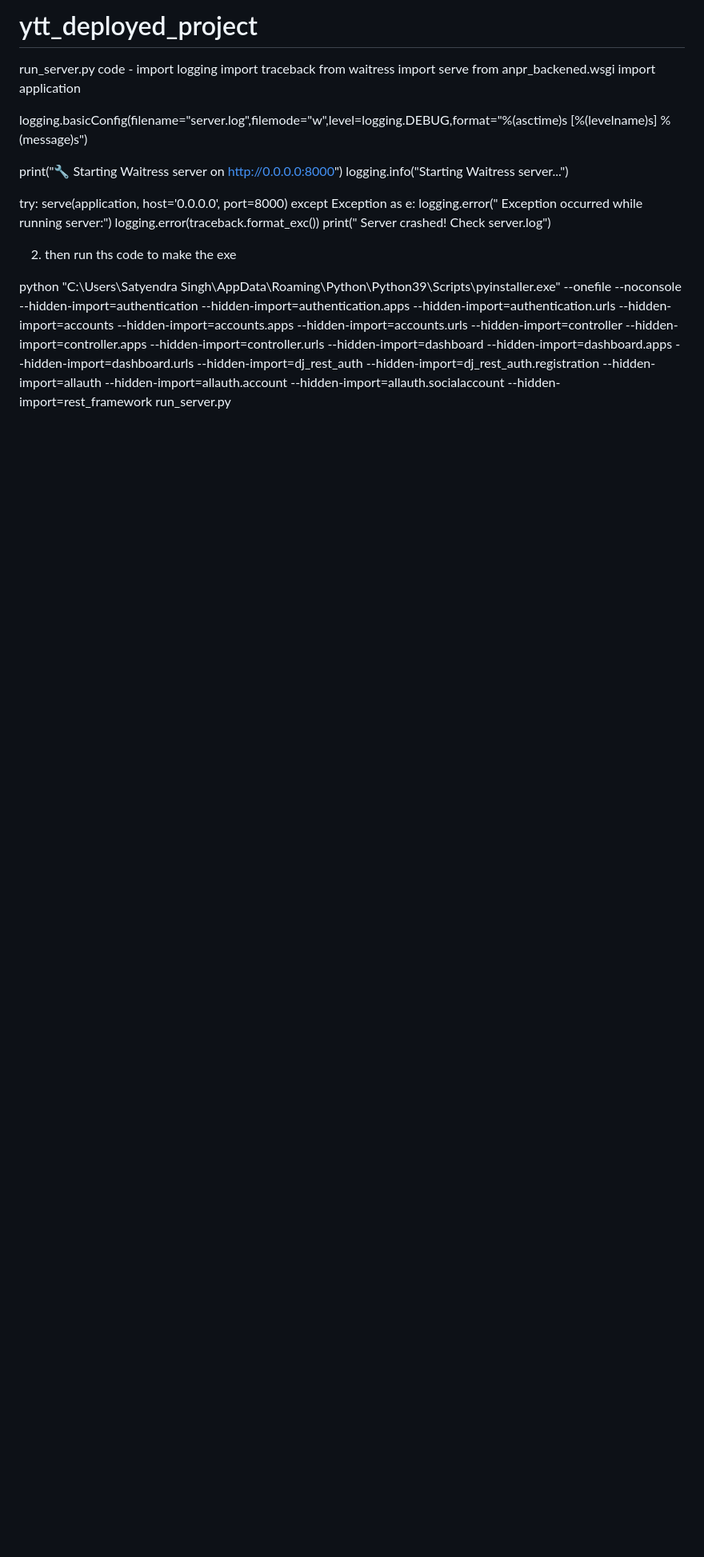
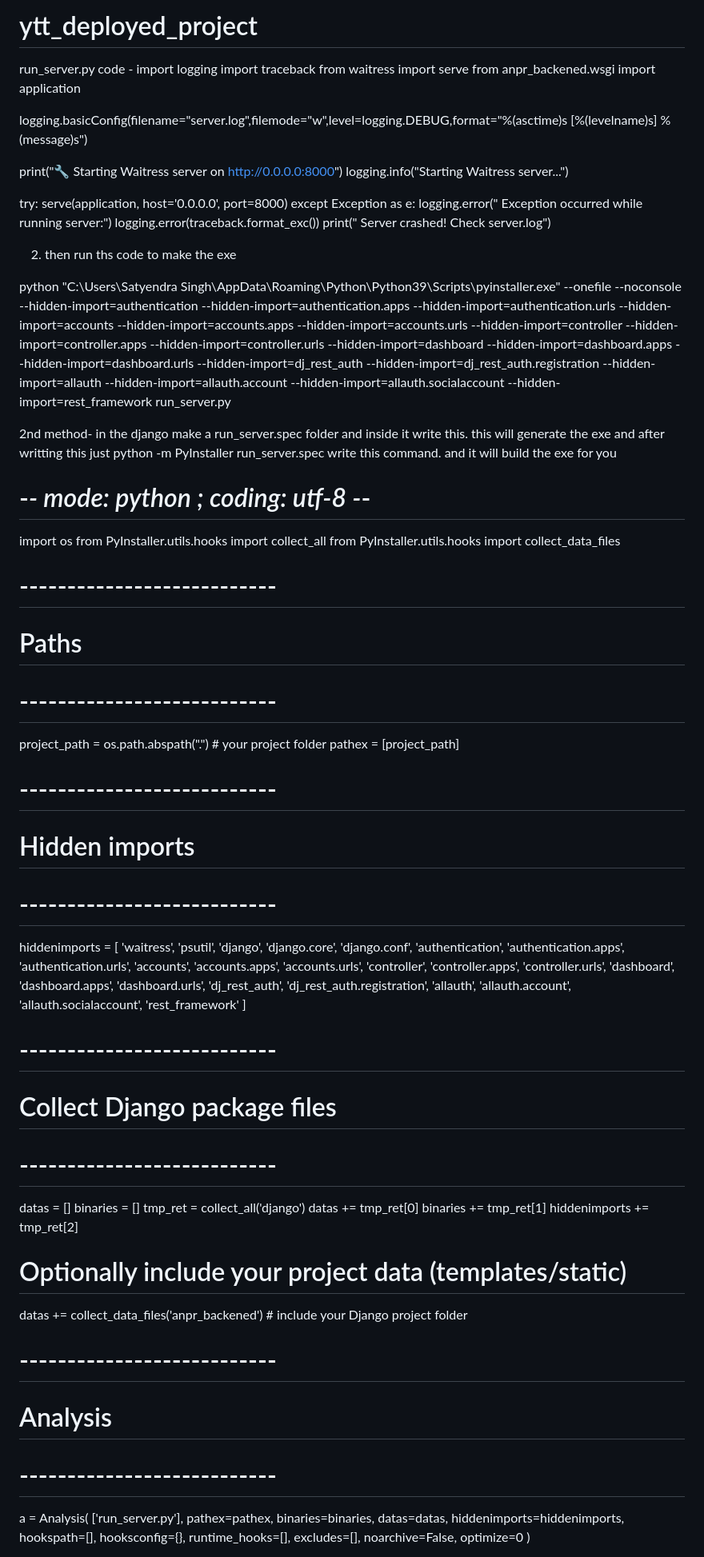
Before and after one commit to satyendra123/ytt_deployed_project, a Markdown page: README.md, the part around one of its changes. Shown at 80% size. GitHub-like rendering; blank space fills up the shorter version.

```diff
--- a/README.md
+++ b/README.md
@@ -20,3 +20,61 @@ except Exception as e:
 2) then run ths code to make the exe
 
 python "C:\Users\Satyendra Singh\AppData\Roaming\Python\Python39\Scripts\pyinstaller.exe" --onefile --noconsole --hidden-import=authentication --hidden-import=authentication.apps --hidden-import=authentication.urls --hidden-import=accounts --hidden-import=accounts.apps --hidden-import=accounts.urls --hidden-import=controller --hidden-import=controller.apps --hidden-import=controller.urls --hidden-import=dashboard --hidden-import=dashboard.apps --hidden-import=dashboard.urls --hidden-import=dj_rest_auth --hidden-import=dj_rest_auth.registration --hidden-import=allauth --hidden-import=allauth.account --hidden-import=allauth.socialaccount --hidden-import=rest_framework run_server.py
+
+2nd method- in the django make a run_server.spec folder and inside it write this. this will generate the exe and after writting this just python -m PyInstaller run_server.spec write this command. and it will build the exe for you
+
+# -*- mode: python ; coding: utf-8 -*-
+import os
+from PyInstaller.utils.hooks import collect_all
+from PyInstaller.utils.hooks import collect_data_files
+
+# ---------------------------
+# Paths
+# ---------------------------
+project_path = os.path.abspath(".")  # your project folder
+pathex = [project_path]
+
+# ---------------------------
+# Hidden imports
+# ---------------------------
+hiddenimports = [
+    'waitress', 'psutil', 'django', 'django.core', 'django.conf',
+    'authentication', 'authentication.apps', 'authentication.urls',
+    'accounts', 'accounts.apps', 'accounts.urls',
+    'controller', 'controller.apps', 'controller.urls',
+    'dashboard', 'dashboard.apps', 'dashboard.urls',
+    'dj_rest_auth', 'dj_rest_auth.registration',
+    'allauth', 'allauth.account', 'allauth.socialaccount',
+    'rest_framework'
+]
+
+# ---------------------------
+# Collect Django package files
+# ---------------------------
+datas = []
+binaries = []
+tmp_ret = collect_all('django')
+datas += tmp_ret[0]
+binaries += tmp_ret[1]
+hiddenimports += tmp_ret[2]
+
+# Optionally include your project data (templates/static)
+datas += collect_data_files('anpr_backened')  # include your Django project folder
+
+# ---------------------------
+# Analysis
+# ---------------------------
+a = Analysis(
+    ['run_server.py'],
+    pathex=pathex,
+    binaries=binaries,
+    datas=datas,
+    hiddenimports=hiddenimports,
+    hookspath=[],
+    hooksconfig={},
+    runtime_hooks=[],
+    excludes=[],
+    noarchive=False,
+    optimize=0
+)
+
```
Also changed, not shown: other parts of README.md (+22 -0 lines).
